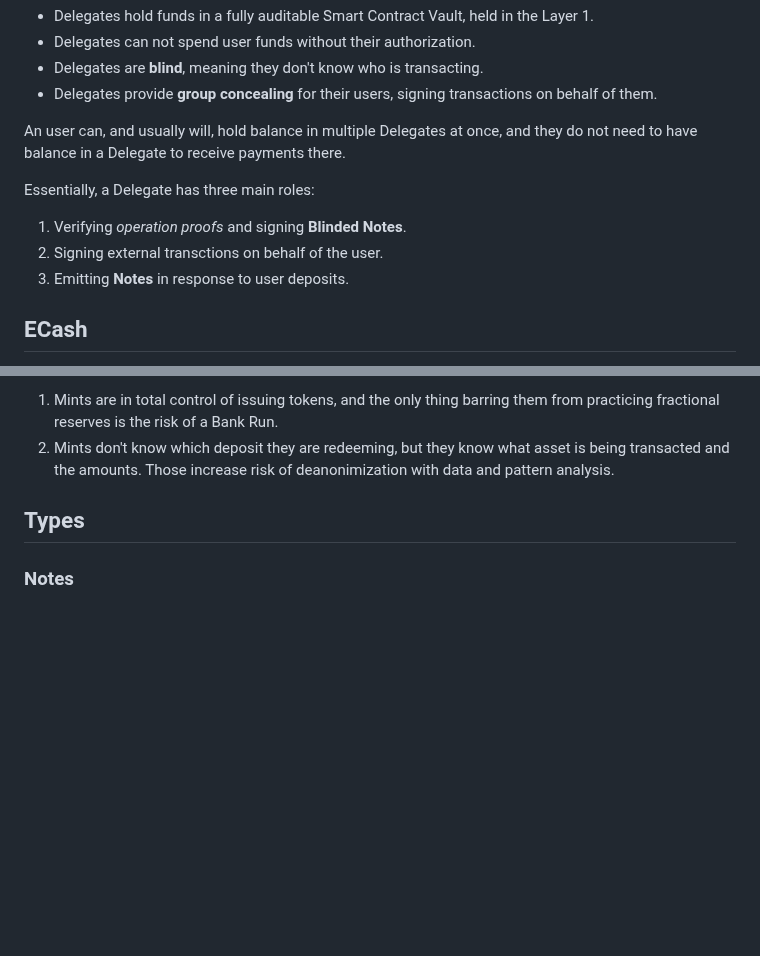
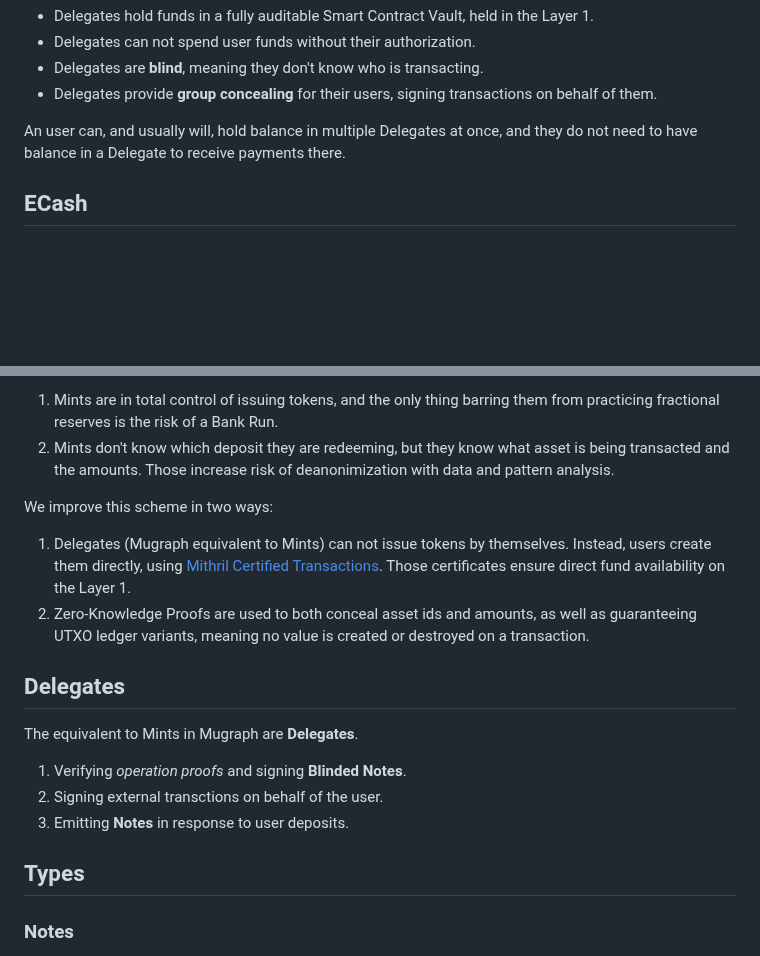
Before and after one commit to mugraph-payments/mugraph, a Markdown page: README.md, 2 parts joined by grey strips. Rendered like a GitHub page; blank space fills up the shorter version.

Commit message:
chore(doc): finish (maybe) introduction

```diff
--- a/README.md
+++ b/README.md
@@ -44,12 +44,6 @@ crucial distinctions:
 An user can, and usually will, hold balance in multiple Delegates at once, and
 they do not need to have balance in a Delegate to receive payments there.
 
-Essentially, a Delegate has three main roles:
-
-1. Verifying *operation proofs* and signing **Blinded Notes**.
-1. Signing external transctions on behalf of the user.
-1. Emitting **Notes** in response to user deposits.
-
 ## ECash
 
 Mugraph is based on David Chaum seminal work [Blind Signatures for Untraceable
@@ -72,6 +66,24 @@ very solid, it also has some glaring flaws:
 2. Mints don't know which deposit they are redeeming, but they know what asset
    is being transacted and the amounts. Those increase risk of deanonimization
    with data and pattern analysis.
+
+We improve this scheme in two ways:
+
+1. Delegates (Mugraph equivalent to Mints) can not issue tokens by themselves.
+   Instead, users create them directly, using [Mithril Certified
+   Transactions](https://mithril.network). Those certificates ensure direct
+   fund availability on the Layer 1.
+2. Zero-Knowledge Proofs are used to both conceal asset ids and amounts, as
+   well as guaranteeing UTXO ledger variants, meaning no value is created or
+destroyed on a transaction.
+
+## Delegates
+
+The equivalent to Mints in Mugraph are **Delegates**.
+
+1. Verifying *operation proofs* and signing **Blinded Notes**.
+1. Signing external transctions on behalf of the user.
+1. Emitting **Notes** in response to user deposits.
 
 ## Types
 
```
